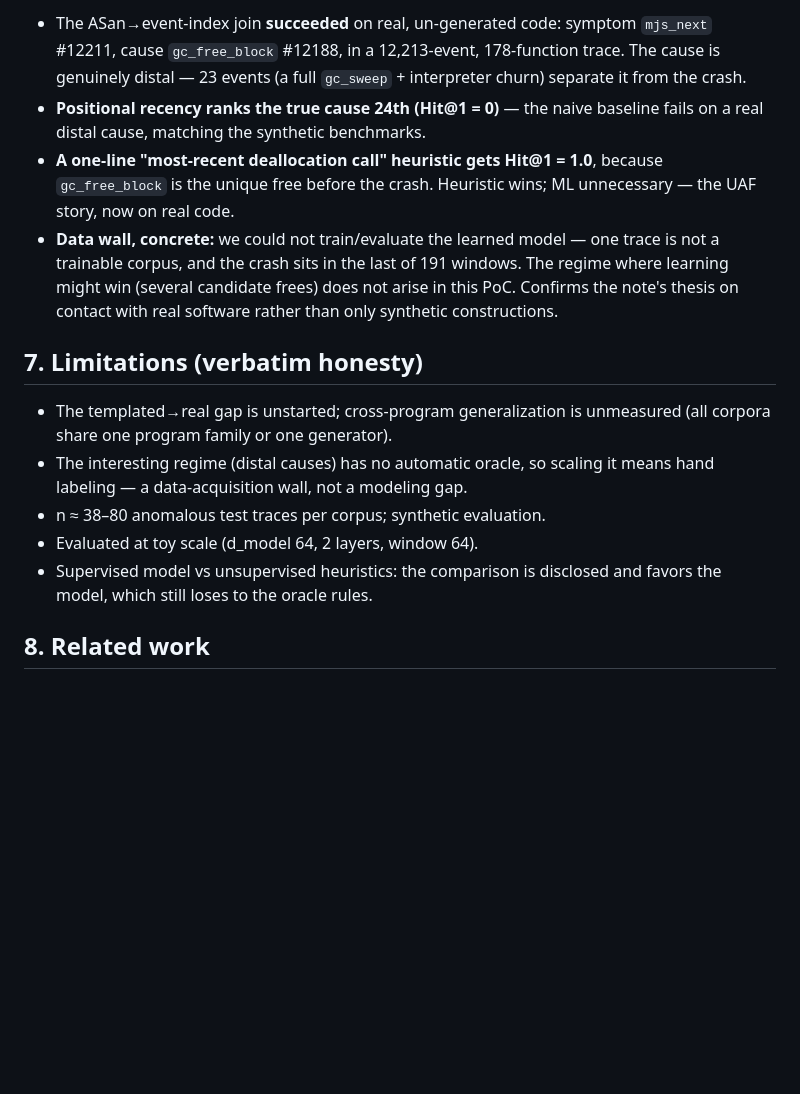
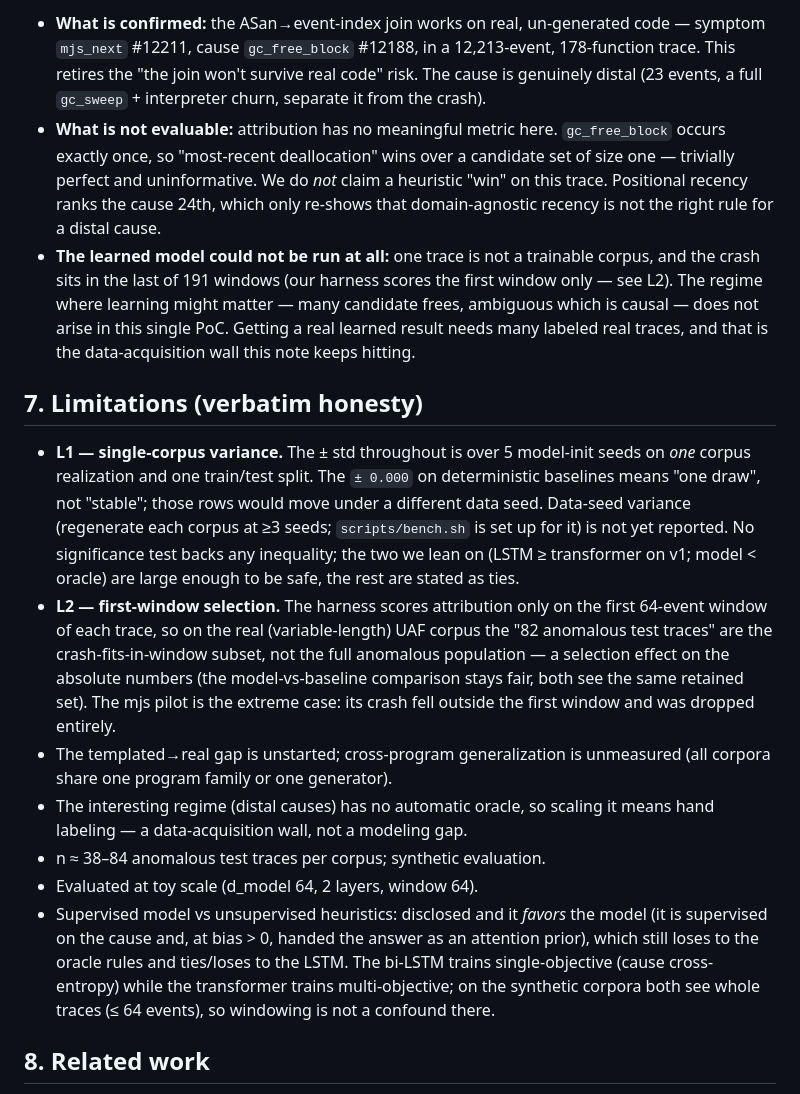
Before and after one commit to samarthkulshrestha/bibe, a Markdown page: docs/paper/note.md, the part around one of its changes. Drawn GitHub-style; blank space fills up the shorter version.

```diff
--- a/docs/paper/note.md
+++ b/docs/paper/note.md
@@ -117,30 +162,52 @@ issue #322, CWE-416). Run through the *existing* capture pipeline
 
-- The ASan→event-index join **succeeded** on real, un-generated code: symptom
-  `mjs_next` #12211, cause `gc_free_block` #12188, in a 12,213-event,
-  178-function trace. The cause is genuinely distal — 23 events (a full
-  `gc_sweep` + interpreter churn) separate it from the crash.
-- **Positional recency ranks the true cause 24th (Hit@1 = 0)** — the naive
-  baseline fails on a real distal cause, matching the synthetic benchmarks.
-- **A one-line "most-recent deallocation call" heuristic gets Hit@1 = 1.0**,
-  because `gc_free_block` is the unique free before the crash. Heuristic
-  wins; ML unnecessary — the UAF story, now on real code.
-- **Data wall, concrete:** we could not train/evaluate the learned model —
-  one trace is not a trainable corpus, and the crash sits in the last of 191
-  windows. The regime where learning might win (several candidate frees) does
-  not arise in this PoC. Confirms the note's thesis on contact with real
-  software rather than only synthetic constructions.
+- **What is confirmed:** the ASan→event-index join works on real,
+  un-generated code — symptom `mjs_next` #12211, cause `gc_free_block` #12188,
+  in a 12,213-event, 178-function trace. This retires the "the join won't
+  survive real code" risk. The cause is genuinely distal (23 events, a full
+  `gc_sweep` + interpreter churn, separate it from the crash).
+- **What is not evaluable:** attribution has no meaningful metric here.
+  `gc_free_block` occurs exactly once, so "most-recent deallocation" wins over
+  a candidate set of size one — trivially perfect and uninformative. We do
+  *not* claim a heuristic "win" on this trace. Positional recency ranks the
+  cause 24th, which only re-shows that domain-agnostic recency is not the
+  right rule for a distal cause.
+- **The learned model could not be run at all:** one trace is not a trainable
+  corpus, and the crash sits in the last of 191 windows (our harness scores
+  the first window only — see L2). The regime where learning might matter —
+  many candidate frees, ambiguous which is causal — does not arise in this
+  single PoC. Getting a real learned result needs many labeled real traces,
+  and that is the data-acquisition wall this note keeps hitting.
 
 ## 7. Limitations (verbatim honesty)
 
+- **L1 — single-corpus variance.** The ± std throughout is over 5 model-init
+  seeds on *one* corpus realization and one train/test split. The `± 0.000`
+  on deterministic baselines means "one draw", not "stable"; those rows would
+  move under a different data seed. Data-seed variance (regenerate each corpus
+  at ≥3 seeds; `scripts/bench.sh` is set up for it) is not yet reported. No
+  significance test backs any inequality; the two we lean on (LSTM ≥
+  transformer on v1; model < oracle) are large enough to be safe, the rest
+  are stated as ties.
+- **L2 — first-window selection.** The harness scores attribution only on the
+  first 64-event window of each trace, so on the real (variable-length) UAF
+  corpus the "82 anomalous test traces" are the crash-fits-in-window subset,
+  not the full anomalous population — a selection effect on the absolute
+  numbers (the model-vs-baseline comparison stays fair, both see the same
+  retained set). The mjs pilot is the extreme case: its crash fell outside
+  the first window and was dropped entirely.
 - The templated→real gap is unstarted; cross-program generalization is
   unmeasured (all corpora share one program family or one generator).
 - The interesting regime (distal causes) has no automatic oracle, so
   scaling it means hand labeling — a data-acquisition wall, not a modeling
   gap.
-- n ≈ 38–80 anomalous test traces per corpus; synthetic evaluation.
+- n ≈ 38–84 anomalous test traces per corpus; synthetic evaluation.
 - Evaluated at toy scale (d_model 64, 2 layers, window 64).
-- Supervised model vs unsupervised heuristics: the comparison is disclosed
-  and favors the model, which still loses to the oracle rules.
+- Supervised model vs unsupervised heuristics: disclosed and it *favors* the
+  model (it is supervised on the cause and, at bias > 0, handed the answer as
+  an attention prior), which still loses to the oracle rules and ties/loses to
+  the LSTM. The bi-LSTM trains single-objective (cause cross-entropy) while
+  the transformer trains multi-objective; on the synthetic corpora both see
+  whole traces (≤ 64 events), so windowing is not a confound there.
 
 ## 8. Related work
 
```
Also changed, not shown: other parts of docs/paper/note.md (+94 -49 lines).
